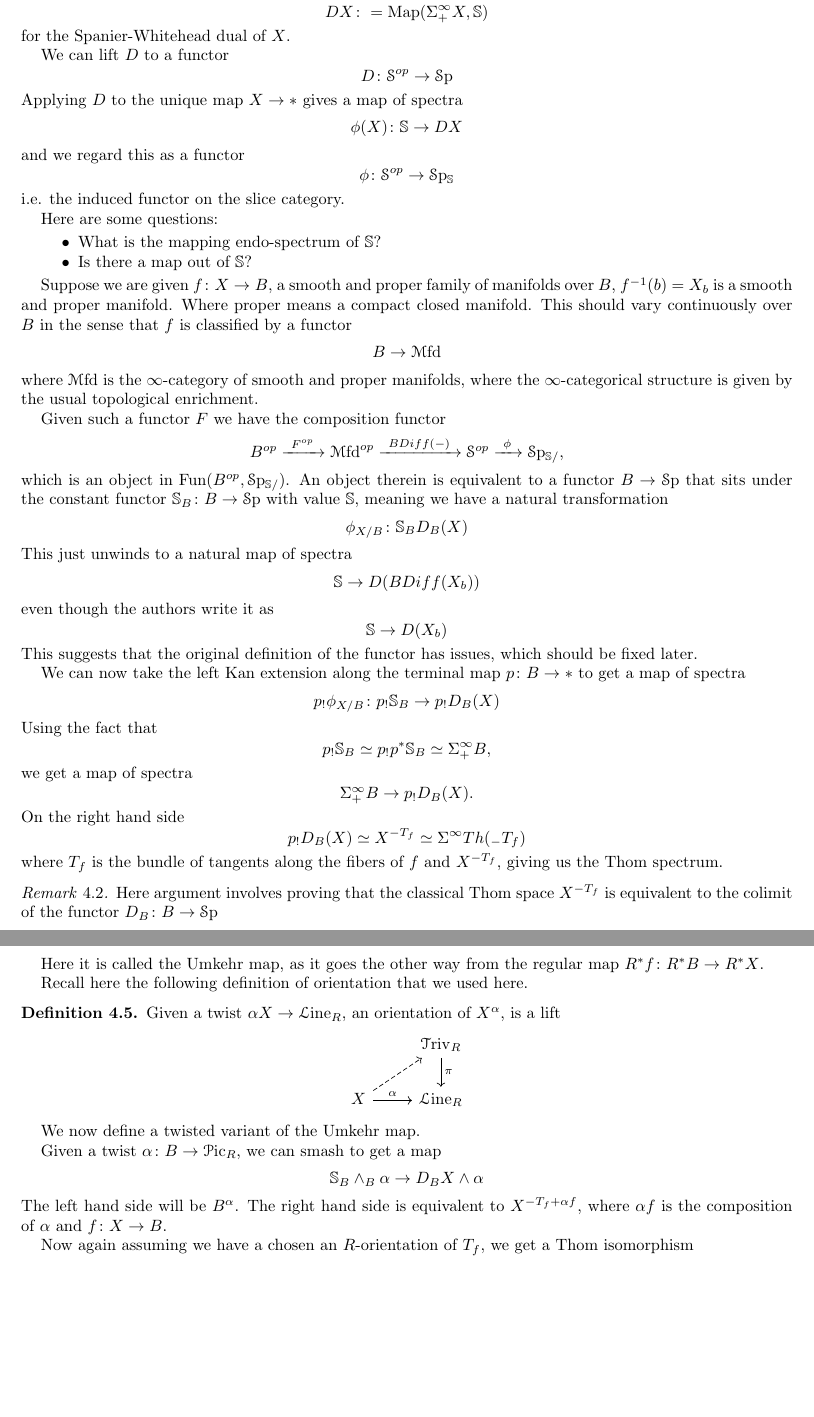
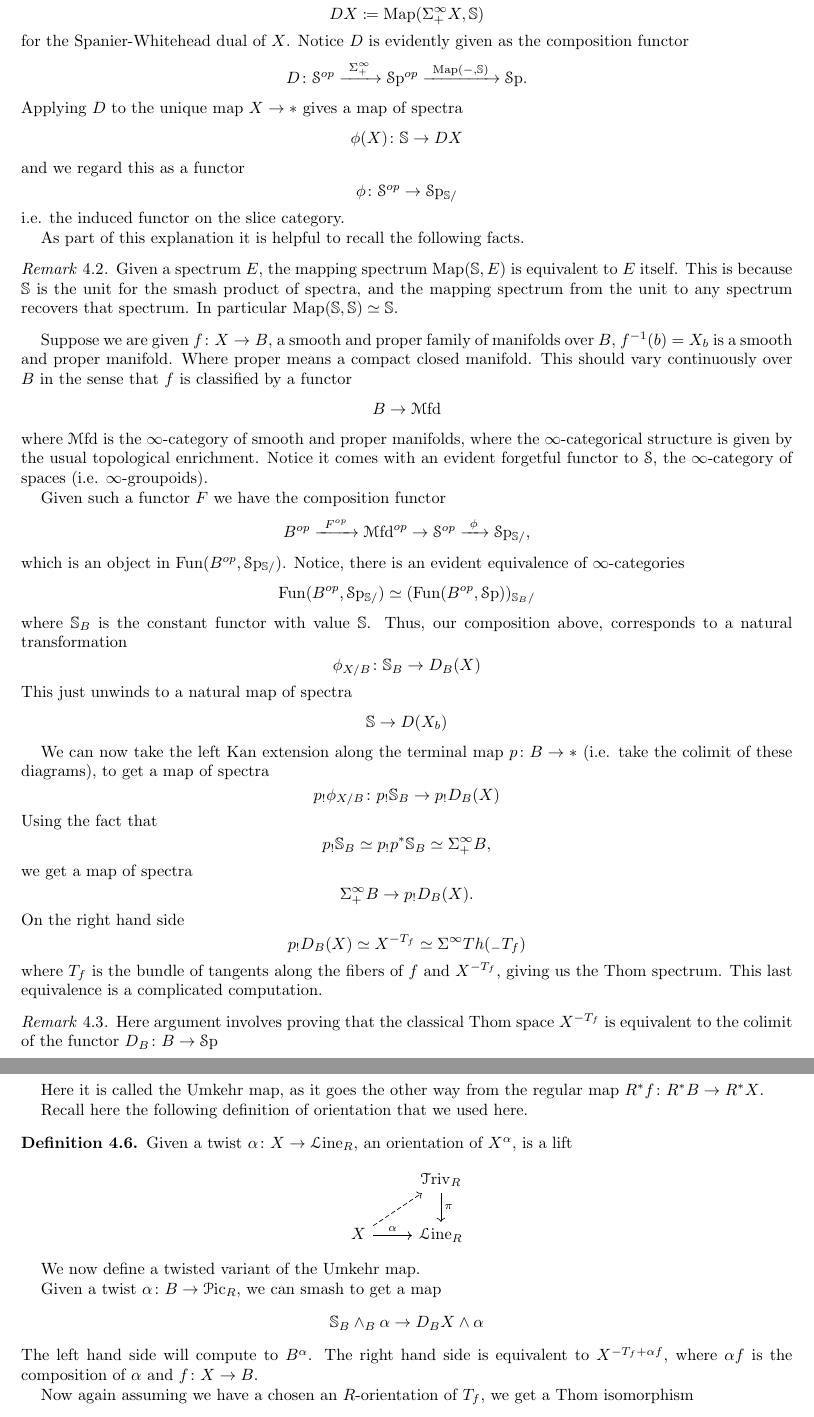
Before and after one commit to nimarasekh/DiffCoh-SoSe25, a LaTeX paper (Diff_Coh_8.tex): two parts of pages 6 and 7 of 8, joined at a grey line, cut so that both start at the same text, the shorter picture padded with empty space. Compiled offline with pdfLaTeX.

Commit message:
diffcoh8 updates

```diff
--- a/Diff_Coh_8.tex
+++ b/Diff_Coh_8.tex
@@ -343,38 +343,35 @@ We now proceed to the construction of the umkehr map in twisted cohomology theor
 \end{remark}
 
 For $X$ a space, we will write
-\[DX \colon = \Map(\Sigma^\infty_+ X, \bS) \]
-for the Spanier-Whitehead dual of $X$.
-
-We can lift $D$ to a functor
-\[ D\colon \sS^{op} \to \Sp \]
+\[DX \coloneqq \Map(\Sigma^\infty_+ X, \bS) \]
+for the Spanier-Whitehead dual of $X$. Notice $D$ is evidently given as the composition functor
+\[ D\colon \sS^{op}  \xrightarrow{ \ \Sigma^\infty_+ \ } \Sp^{op} \xrightarrow{ \ \Map(-,\bS) \ } \Sp. \]
 Applying $D$ to the unique map $X \to *$	gives a map of spectra
 \[\phi(X)\colon\bS \to DX \]
 and we regard this as a functor
-\[\phi\colon \sS^{op} \to \Sp_{\bS} \]
+\[\phi\colon \sS^{op} \to \Sp_{\bS/} \]
 i.e. the induced functor on the slice category.
 
-Here are some questions:
-\begin{itemize}
-	\item What is the mapping endo-spectrum of $\bS$?
-	\item Is there a map out of $\bS$?
-\end{itemize}
+As part of this explanation it is helpful to recall the following facts.
+
+\begin{remark}
+	Given a spectrum $E$, the mapping spectrum $\Map(\bS,E)$	is equivalent to $E$ itself. This is because $\bS$ is the unit for the smash product of spectra, and the mapping spectrum from the unit to any spectrum recovers that spectrum. In particular $\Map(\bS,\bS) \simeq \bS$.
+\end{remark}
 
 Suppose we are given $f\colon X \to B$, a smooth and proper family of manifolds over $B$, $f^{-1}(b)=X_b$ is a smooth and proper manifold. Where proper means a compact closed manifold. This should vary continuously over $B$ in the sense that $f$ is classified by a functor
 \[ B \to \Mfd\]
-where $\Mfd$ is the $\infty$-category of smooth and proper manifolds, where the $\infty$-categorical structure is given by the usual topological enrichment.
+where $\Mfd$ is the $\infty$-category of smooth and proper manifolds, where the $\infty$-categorical structure is given by the usual topological enrichment. Notice it comes with an evident forgetful functor to $\sS$, the $\infty$-category of spaces (i.e. $\infty$-groupoids).
 
 Given such a functor $F$ we have the composition functor
-\[ B^{op} \xrightarrow{ \ F^{op} \ } \Mfd^{op} \xrightarrow{ \ BDiff(-)  \ } \sS^{op} \xrightarrow{ \ \phi \ } \Sp_{\bS/},\]
-which is an object in $\Fun(B^{op}, \Sp_{\bS/})$. An object therein is equivalent to a functor $B \to \Sp$ that sits under the constant functor $\bS_B\colon B \to \Sp$	with value $\bS$, meaning we have a natural transformation
-\[\phi_{X/B}\colon \bS_B D_B(X) \]
+\[ B^{op} \xrightarrow{ \ F^{op} \ } \Mfd^{op} \to \sS^{op} \xrightarrow{ \ \phi \ } \Sp_{\bS/},\]
+which is an object in $\Fun(B^{op}, \Sp_{\bS/})$. Notice, there is an evident equivalence of $\infty$-categories
+\[ \Fun(B^{op}, \Sp_{\bS/}) \simeq (\Fun(B^{op}, \Sp))_{\bS_B/} \]
+where $\bS_B$ is the constant functor with value $\bS$. Thus, our composition above, corresponds to a natural transformation
+\[\phi_{X/B}\colon \bS_B \to D_B(X) \]
 This just unwinds to a natural map of spectra
-\[ \bS \to D(BDiff(X_b))\]
-even though the authors write it as
 \[ \bS \to D(X_b) \]
-This suggests that the original definition of the functor has issues, which should be fixed later.
 
-We can now take the left Kan extension along the terminal map $p\colon B \to *$ to get a map of spectra
+We can now take the left Kan extension along the terminal map $p\colon B \to *$ (i.e. take the colimit of these diagrams), to get a map of spectra
 \[ p_! \phi_{X/B} \colon p_! \bS_B \to p_! D_B(X) \]
 Using the fact that
 \[p_!	\bS_B \simeq  p_! p^* \bS_B \simeq \Sigma^\infty_+ B,\]
@@ -382,7 +379,7 @@ we get a map of spectra
 \[ \Sigma^\infty_+ B \to p_! D_B(X).\]
 On the right hand side
 \[p_!	D_B(X) \simeq X^{-T_f} \simeq \Sigma^\infty Th (_-T_f)\]
-where $T_f$ is the bundle of	tangents along the fibers of $f$ and $X^{-T_f}$, giving us the Thom spectrum.
+where $T_f$ is the bundle of	tangents along the fibers of $f$ and $X^{-T_f}$, giving us the Thom spectrum. This last equivalence is a complicated computation.
 
 \begin{remark}
 	Here argument involves proving that the classical Thom space $X^{-T_f}$ is equivalent to the colimit of the functor $D_B\colon B \to \Sp$
@@ -425,7 +422,7 @@ We now define a twisted variant of the Umkehr map.
 
 Given a twist $\alpha\colon B \to \Pic_R$, we can smash to get a map
 \[\bS_B \wedge_B \alpha \to D_BX \wedge \alpha \]
-The left hand side will be $B^\alpha$. The right hand side is equivalent to $X^{-T_f + \alpha f}$, where $\alpha f$ is the composition of $\alpha$ and $f\colon X \to B$.
+The left hand side will compute to $B^\alpha$. The right hand side is equivalent to $X^{-T_f + \alpha f}$, where $\alpha f$ is the composition of $\alpha$ and $f\colon X \to B$.
 
 Now again assuming we have a chosen an $R$-orientation of $T_f$, we get a Thom isomorphism
 \[ R^{* + d}(X) \simeq R^*(X^{-T_f + \alpha f}), \]
```
Also changed, not shown: Diff_Coh_8.pdf, Diff_Coh_8.tex (12 more changed lines).
